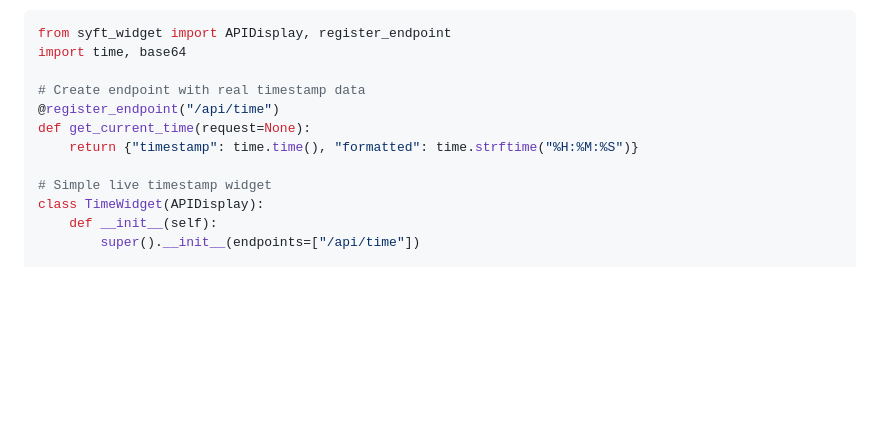
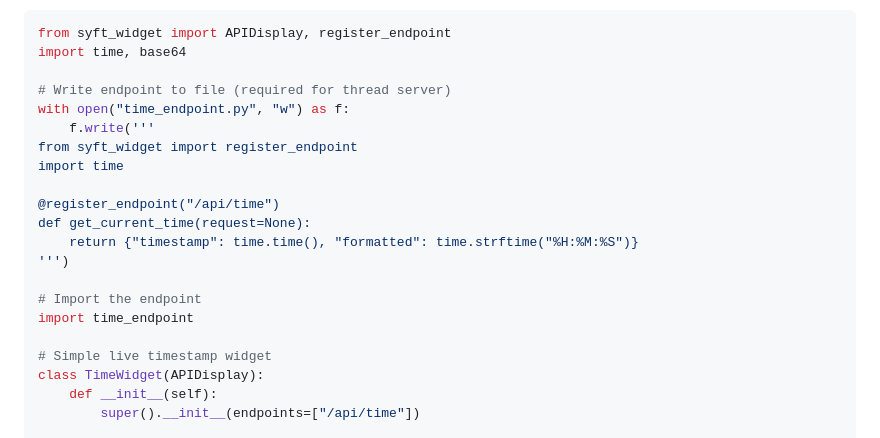
Before and after one commit to OpenMined/syft-widget, a Markdown page: README.md, the part around the change. GitHub-like rendering; blank space fills up the shorter version.

```diff
--- a/README.md
+++ b/README.md
@@ -34,10 +34,19 @@ Create a simple live timestamp widget:
 from syft_widget import APIDisplay, register_endpoint
 import time, base64
 
-# Create endpoint with real timestamp data
+# Write endpoint to file (required for thread server)
+with open("time_endpoint.py", "w") as f:
+    f.write('''
+from syft_widget import register_endpoint
+import time
+
 @register_endpoint("/api/time")
 def get_current_time(request=None):
     return {"timestamp": time.time(), "formatted": time.strftime("%H:%M:%S")}
+''')
+
+# Import the endpoint
+import time_endpoint
 
 # Simple live timestamp widget
 class TimeWidget(APIDisplay):
```
